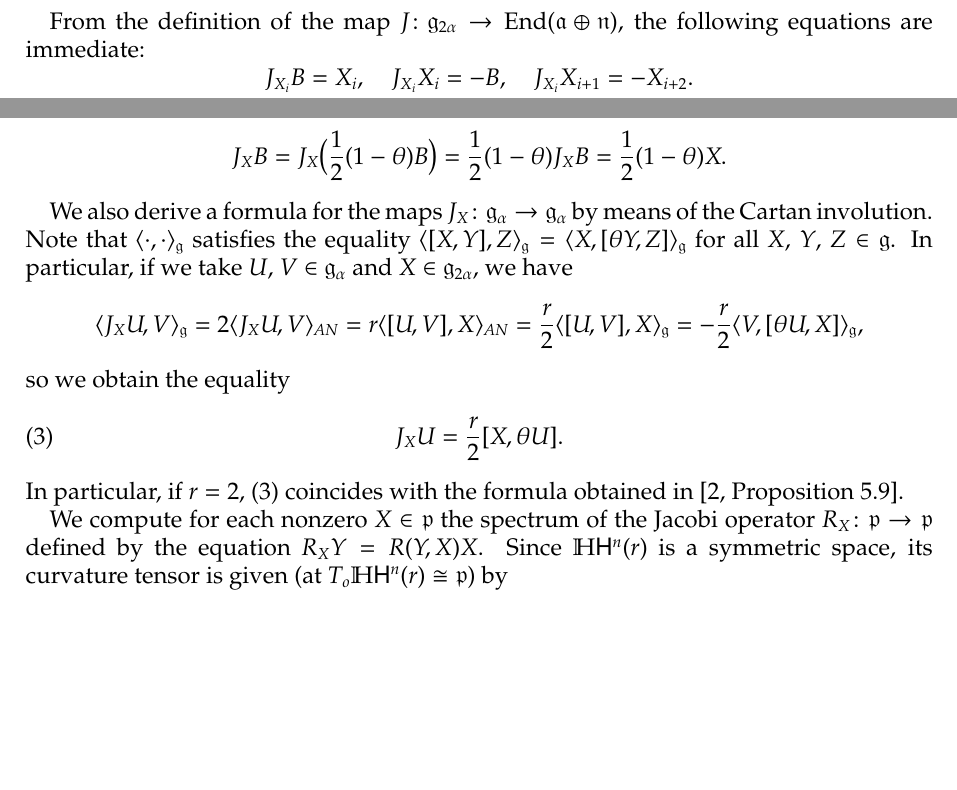
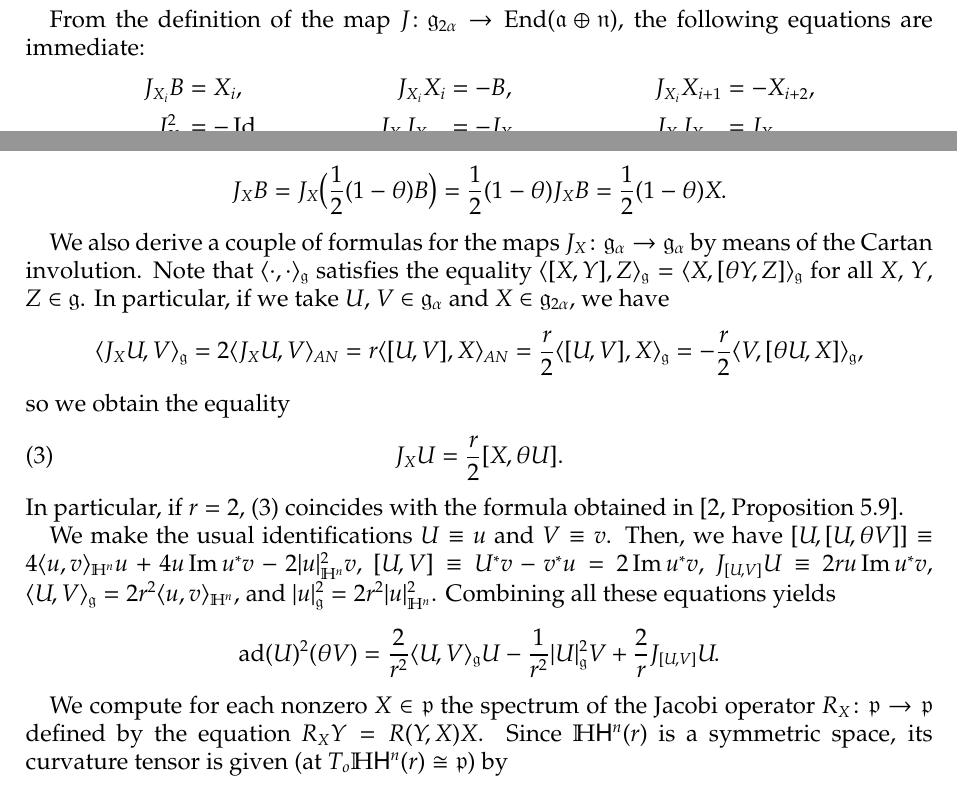
Before and after one commit to carlitos-diaz-ramos/quaternionic, a LaTeX paper (HHn.tex): two parts of pages 13 and 14 of 16, joined at a grey line, cut so that both start at the same text, the shorter picture padded with empty space. Compiled offline with pdfLaTeX.

Commit message:
Add formula for ad(U)^2

```diff
--- a/HHn.tex
+++ b/HHn.tex
@@ -1219,9 +1219,14 @@ $\lvert X_i\rvert_{AN}=1$, but $\lvert X_i\rvert_{\g{g}}=\sqrt{2}$):
 \end{equation*}
 
 From the definition of the map $J\colon \g{g}_{2\alpha}\to\operatorname{End}(\g{a}\oplus\g{n})$, the following equations are immediate:
-\begin{equation*}
-	J_{X_{i}}B=X_{i}, \quad J_{X_{i}}X_{i}=-B,\quad J_{X_{i}}X_{i+1}=-X_{i+2}.
-\end{equation*}
+\begin{align*}
+J_{X_{i}}B&{}=X_{i},
+&J_{X_{i}}X_{i}&{}=-B,
+&J_{X_{i}}X_{i+1}&{}=-X_{i+2},\\
+J_{X_i}^2&{}=-\operatorname{Id},
+&J_{X_i}J_{X_{i+1}}&{}=-J_{X_{i+2}},
+&J_{X_i}J_{X_{i+2}}&{}=J_{X_{i+1}}.
+\end{align*}
 We also note that the action of $B$ on $\g{n}$ satisfies
 \begin{equation*}
 	\ad(B)\vert_{\g{g}_{\alpha}}=\frac{1}{r}\operatorname{Id}_{\g{g}_{\alpha}}, \quad \ad(B)\vert_{\g{g}_{2\alpha}}=\frac{2}{r}\operatorname{Id}_{\g{g}_{2\alpha}}.
@@ -1237,7 +1242,7 @@ In particular, if $X\in\g{g}_{2\alpha}$,
 J_X B=J_X\Bigl(\frac{1}{2}(1-\theta)B\Bigr)=\frac{1}{2}(1-\theta)J_X B=\frac{1}{2}(1-\theta)X.
 \]
 
-We also derive a formula for the maps $J_{X}\colon \g{g}_{\alpha}\to\g{g}_{\alpha}$ by means of the Cartan involution.
+We also derive a couple of formulas for the maps $J_{X}\colon \g{g}_{\alpha}\to\g{g}_{\alpha}$ by means of the Cartan involution.
 Note that $\langle\cdot,\cdot\rangle_{\g{g}}$ satisfies the equality $\langle[X,Y],Z\rangle_{\g{g}}=\langle X,[\theta Y,Z]\rangle_{\g{g}}$ for all $X$, $Y$, $Z\in\g{g}$.
 In particular, if we take $U$, $V\in \g{g}_{\alpha}$ and $X\in\g{g}_{2\alpha}$, we have
 \begin{equation*}
@@ -1248,6 +1253,20 @@ so we obtain the equality
 	J_{X}U=\frac{r}{2}[X,\theta U].
 \end{equation}
 In particular, if $r=2$, \eqref{eq:J-from-theta} coincides with the formula obtained in~\cite[Proposition~5.9]{CowlingDooleyKoranyiRicci}.
+
+We make the usual identifications $U\equiv u$ and $V\equiv v$.
+Then, we have $[U,[U,\theta V]]\equiv 4\langle u,v\rangle_{\H^{n}}u+4u\Im u^* v-2\lvert u\rvert^2_{\H^n}v$,
+$[U,V]\equiv U^*v-v^*u=2\Im u^*v$,
+$J_{[U,V]}U\equiv 2ru\Im u^*v$,
+$\langle U,V\rangle_{\g{g}}=2r^2\langle u,v\rangle_{\H^n}$,
+and $\lvert u\rvert^2_{\g{g}}=2r^2\lvert u\rvert^2_{\H^n}$.
+Combining all these equations yields
+\[
+\ad(U)^2(\theta V)=
+\frac{2}{r^2}\langle U,V\rangle_{\g{g}}U
+-\frac{1}{r^2}\lvert U\rvert^2_{\g{g}} V
++\frac{2}{r}J_{[U,V]}U.
+\]
 
 We compute for each nonzero $X\in \g{p}$ the spectrum of the Jacobi operator $R_{X}\colon \g{p}\to \g{p}$ defined by the equation $R_{X}Y=R(Y,X)X$.
 Since $\H\mathsf{H}^{n}(r)$ is a symmetric space, its curvature tensor is given (at $T_{o}\H\mathsf{H}^{n}(r)\cong \g{p}$) by
```
